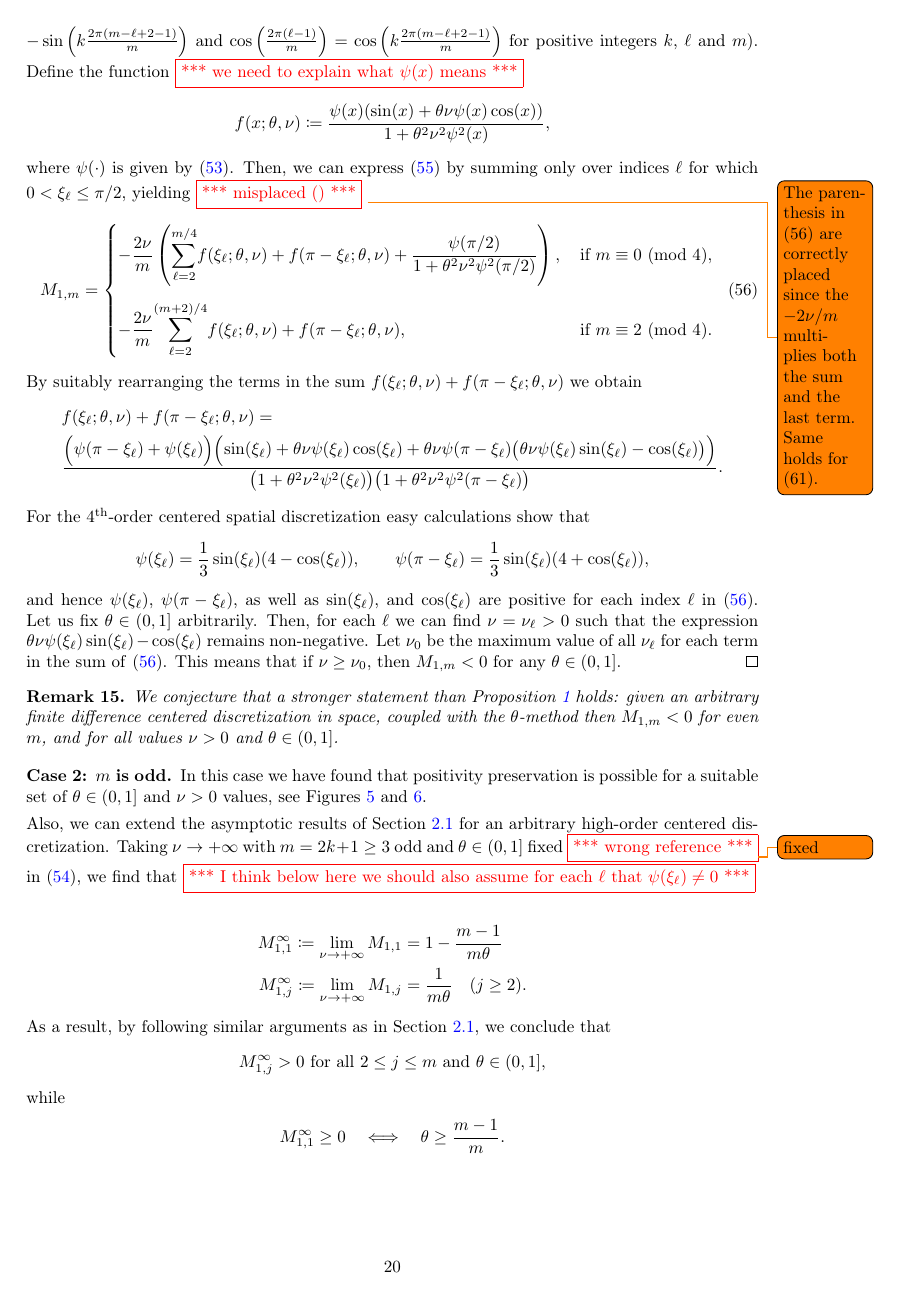
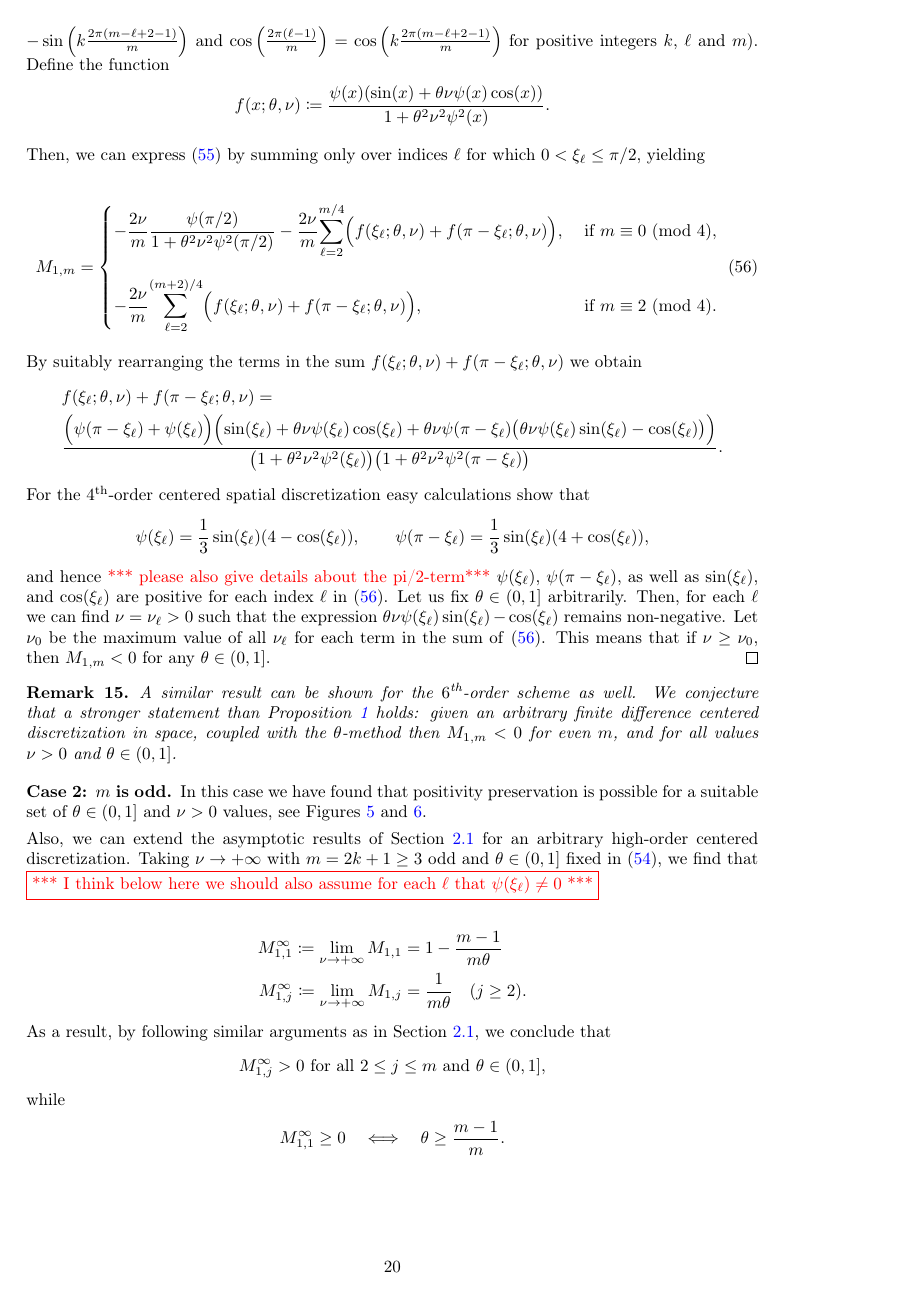
Before and after one commit to ketch/implicit-advection-positivity, a LaTeX paper (positivity.tex): page 20 of 25. Compiled offline with pdfLaTeX; a LaTeX package or settings file that is missing is left out.

Commit message:
fixing the parentheses

```diff
--- a/positivity.tex
+++ b/positivity.tex
@@ -1459,23 +1458,32 @@ A similar result can be shown for the $6^\text{th}$-order scheme as well.
 	$\sin\left(k\frac{2\pi(\ell-1)}{m}\right)=-\sin\left(k\frac{2\pi(m-\ell+2-1)}{m}\right)$ and
 	$\cos\left(\frac{2\pi(\ell-1)}{m}\right)=\cos\left(k\frac{2\pi(m-\ell+2-1)}{m}\right)$ for positive integers
 	$k$, $\ell$ and $m$).
-	Define the function {\color{red}{\boxed{\text{*** we need to explain what } \psi(x) \text{ means ***}}}}
+	Define the function
 	\begin{align*}
-		f(x; \theta, \nu) \coloneqq \frac{\psi(x)(\sin(x)+\theta\nu\psi(x)\cos(x))}{1+\theta^2\nu^2\psi^2(x)},
+		f(x; \theta, \nu) \coloneqq \frac{\psi(x)(\sin(x)+\theta\nu\psi(x)\cos(x))}{1+\theta^2\nu^2\psi^2(x)}.
 	\end{align*}
-	where $\psi(\cdot)$ is given by \eqref{psi}.
+
 	Then, we can express \eqref{M1m} by summing only over indices $\ell$ for which $0 < \xi_\ell  \le \pi/2$,
-	yielding {\color{red}{\boxed{\text{*** misplaced () ***}}}}
-	\todo{The parenthesis in (56) are correctly placed since the $-2\nu/m$ multiplies both the sum and the last term. Same holds for (61).}
-	\begin{align}\label{M1mnew}
+	yielding
+
+\begin{align}\label{M1mnew}
 		M_{1,m} = \begin{cases}
-							-\dfrac{2\nu}{m} \left(\displaystyle{\sum\limits_{\ell=2}^{m/4}} f(\xi_\ell; \theta, \nu) +
-								f(\pi-\xi_\ell; \theta, \nu) + \dfrac{\psi(\pi/2)}{1+\theta^2\nu^2\psi^2(\pi/2)}\right),
-								&\, \text{if } m \equiv 0 \Mod{4}, \\[20pt]
+							-\dfrac{2\nu}{m}\dfrac{\psi(\pi/2)}{1+\theta^2\nu^2\psi^2(\pi/2)} -\dfrac{2\nu}{m} \displaystyle{\sum\limits_{\ell=2}^{m/4}} \Big(f(\xi_\ell; \theta, \nu) +f(\pi-\xi_\ell; \theta, \nu) \Big),
+								&\; \text{if } m \equiv 0 \Mod{4}, \\[20pt]
 							-\dfrac{2\nu}{m} \displaystyle{\sum\limits_{\ell=2}^{(m+2)/4}}
-								f(\xi_\ell; \theta, \nu) + f(\pi-\xi_\ell; \theta, \nu), &\, \text{if } m \equiv 2 \Mod{4}.
+								\Big(f(\xi_\ell; \theta, \nu) + f(\pi-\xi_\ell; \theta, \nu)\Big), &\; \text{if } m \equiv 2 \Mod{4}.
 						\end{cases}
 	\end{align}
+
+%	\begin{align}\label{M1mnew}
+%		M_{1,m} = \begin{cases}
+%							-\dfrac{2\nu}{m} \left(\displaystyle{\sum\limits_{\ell=2}^{m/4}} f(\xi_\ell; \theta, \nu) +
+%								f(\pi-\xi_\ell; \theta, \nu) + \dfrac{\psi(\pi/2)}{1+\theta^2\nu^2\psi^2(\pi/2)}\right),
+%								&\, \text{if } m \equiv 0 \Mod{4}, \\[20pt]
+%							-\dfrac{2\nu}{m} \displaystyle{\sum\limits_{\ell=2}^{(m+2)/4}}
+%								f(\xi_\ell; \theta, \nu) + f(\pi-\xi_\ell; \theta, \nu), &\, \text{if } m \equiv 2 \Mod{4}.
+%						\end{cases}
+%	\end{align}
 	By suitably rearranging the terms in the sum $f(\xi_\ell; \theta, \nu) + f(\pi-\xi_\ell; \theta, \nu)$ we obtain
 	\begin{align*}
 		&f(\xi_\ell; \theta, \nu) + f(\pi-\xi_\ell; \theta, \nu) = \\
@@ -1492,7 +1500,7 @@ A similar result can be shown for the $6^\text{th}$-order scheme as well.
 		\psi(\xi_\ell) = \frac{1}{3}\sin(\xi_\ell)(4 - \cos(\xi_\ell)), \qquad
 		\psi(\pi - \xi_\ell) = \frac{1}{3}\sin(\xi_\ell)(4 + \cos(\xi_\ell)),
 	\end{align*}
-	and hence $\psi(\xi_\ell)$, $\psi(\pi-\xi_\ell)$, as well as $\sin(\xi_\ell)$, and $\cos(\xi_\ell)$ are positive for
+	and hence {\color{red} *** please also give details about the pi/2-term***} $\psi(\xi_\ell)$, $\psi(\pi-\xi_\ell)$, as well as $\sin(\xi_\ell)$, and $\cos(\xi_\ell)$ are positive for
 	each index $\ell$ in \eqref{M1mnew}.
 	Let us fix $\theta \in (0,1]$ arbitrarily.
 	Then, for each $\ell$ we can find $\nu = \nu_\ell > 0$ such that the expression
@@ -1501,7 +1509,8 @@ A similar result can be shown for the $6^\text{th}$-order scheme as well.
 	This means that if $\nu \ge \nu_0$, then $M_{1,m} < 0$ for any $\theta \in (0,1]$.
 \end{proof}
 \begin{remark}
-	We conjecture that a stronger statement than Proposition~\ref{m_even_nonpositivityFE} holds: given an
+	A similar result can be shown for the $6^\text{th}$-order scheme as well.
+ We conjecture that a stronger statement than Proposition~\ref{m_even_nonpositivityFE} holds: given an
 	arbitrary finite difference centered discretization in space, coupled with the $\theta$-method then
 	$M_{1,m} < 0$ for even $m$, and for all values $\nu > 0$ and $\theta \in (0,1]$.
 \end{remark}
@@ -1510,7 +1519,7 @@ set of $\theta\in(0,1]$ and $\nu>0$ values, see  Figures~\ref{fig_5stencilm579}
 
 Also, we can extend the asymptotic results of Section~\ref{sectioncentered} for an arbitrary high-order centered
 discretization.
-Taking $\nu \to +\infty$ with $m=2k+1\ge 3$ odd and $\te \in (0,1]$ fixed {\color{red}{\boxed{\text{*** wrong reference ***}}}}\todo{fixed} in \eqref{M1j_FD}, we find that
+Taking $\nu \to +\infty$ with $m=2k+1\ge 3$ odd and $\te \in (0,1]$ fixed  in \eqref{M1j_FD}, we find that
 {\color{red}{\boxed{\text{*** I think below here we should also assume for each $\ell$ that } \psi(\xi_\ell)\ne 0 \text{ ***}}}}
 
 \begin{align*}
```
Also changed, not shown: positivity.tex (9 more changed lines).
